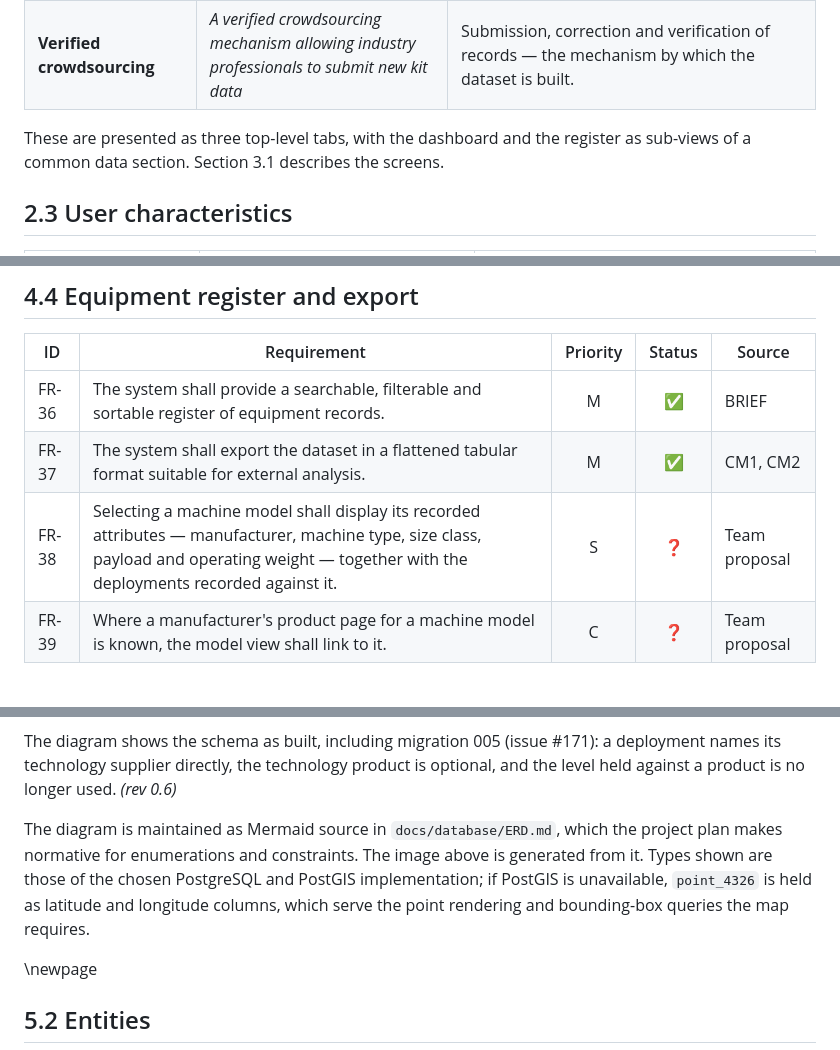
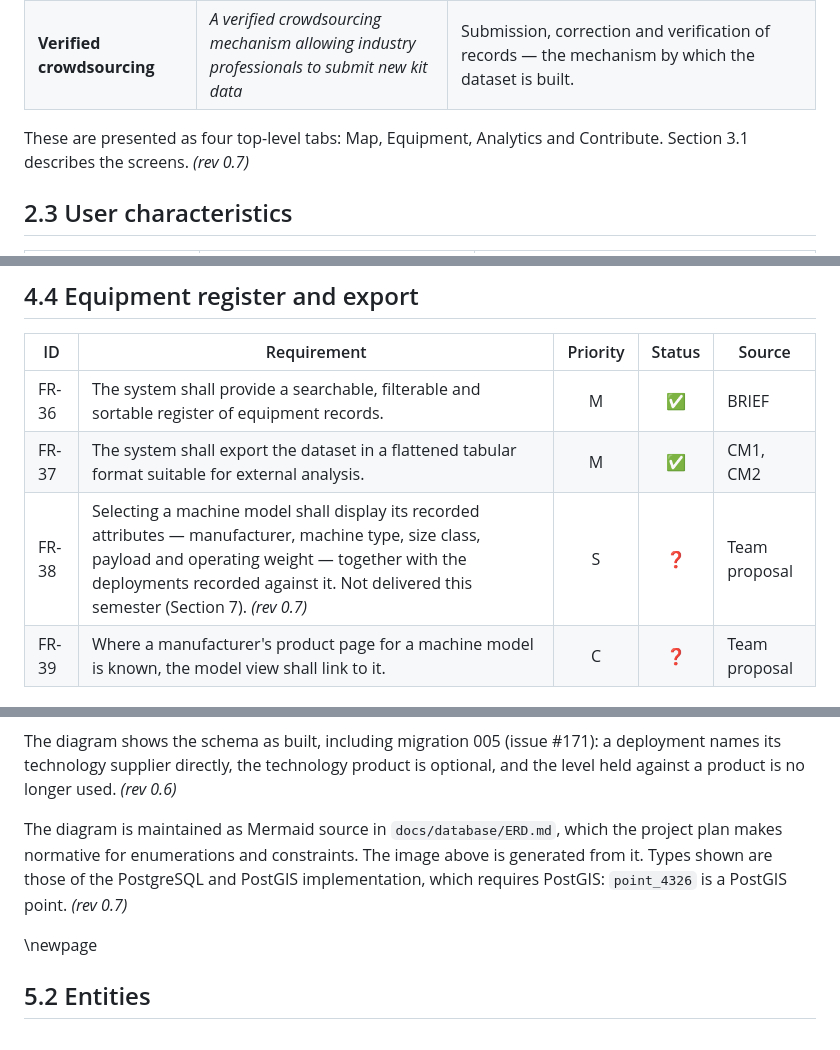
Before and after one commit to zinken7/capstone-group-5, a Markdown page: docs/SRS/SRS.md, 3 parts joined by grey strips. Rendered like a GitHub page.

```diff
--- a/docs/SRS/SRS.md
+++ b/docs/SRS/SRS.md
@@ -171,7 +171,7 @@ The brief specifies four deliverables, and they are the system's four functions.
 | **Queryable equipment register** | *A queryable database of global autonomous mining assets* | The record set itself, searchable and sortable, with export so users can analyse the data externally. |
 | **Verified crowdsourcing** | *A verified crowdsourcing mechanism allowing industry professionals to submit new kit data* | Submission, correction and verification of records — the mechanism by which the dataset is built. |
 
-These are presented as three top-level tabs, with the dashboard and the register as sub-views of a common data section. Section 3.1 describes the screens.
+These are presented as four top-level tabs: Map, Equipment, Analytics and Contribute. Section 3.1 describes the screens. *(rev 0.7)*
 
 ## 2.3 User characteristics
 
@@ -389,7 +389,7 @@ All measures below are computed over recorded deployments — that is, over auto
 |---|---|:--:|:--:|---|
 | FR-36 | The system shall provide a searchable, filterable and sortable register of equipment records. | M | ✅ | BRIEF |
 | FR-37 | The system shall export the dataset in a flattened tabular format suitable for external analysis. | M | ✅ | CM1, CM2 |
-| FR-38 | Selecting a machine model shall display its recorded attributes — manufacturer, machine type, size class, payload and operating weight — together with the deployments recorded against it. | S | ❓ | Team proposal |
+| FR-38 | Selecting a machine model shall display its recorded attributes — manufacturer, machine type, size class, payload and operating weight — together with the deployments recorded against it. Not delivered this semester (Section 7). *(rev 0.7)* | S | ❓ | Team proposal |
 | FR-39 | Where a manufacturer's product page for a machine model is known, the model view shall link to it. | C | ❓ | Team proposal |
 
 ## 4.5 Contribution and verification
@@ -431,7 +431,7 @@ Entities are grouped into reference data, described once and reused, and the fac
 
 The diagram shows the schema as built, including migration 005 (issue #171): a deployment names its technology supplier directly, the technology product is optional, and the level held against a product is no longer used. *(rev 0.6)*
 
-The diagram is maintained as Mermaid source in `docs/database/ERD.md`, which the project plan makes normative for enumerations and constraints. The image above is generated from it. Types shown are those of the chosen PostgreSQL and PostGIS implementation; if PostGIS is unavailable, `point_4326` is held as latitude and longitude columns, which serve the point rendering and bounding-box queries the map requires.
+The diagram is maintained as Mermaid source in `docs/database/ERD.md`, which the project plan makes normative for enumerations and constraints. The image above is generated from it. Types shown are those of the PostgreSQL and PostGIS implementation, which requires PostGIS: `point_4326` is a PostGIS point. *(rev 0.7)*
 
 \newpage
 
```
Also changed, not shown: other parts of docs/SRS/SRS.md (+12 -11 lines).
